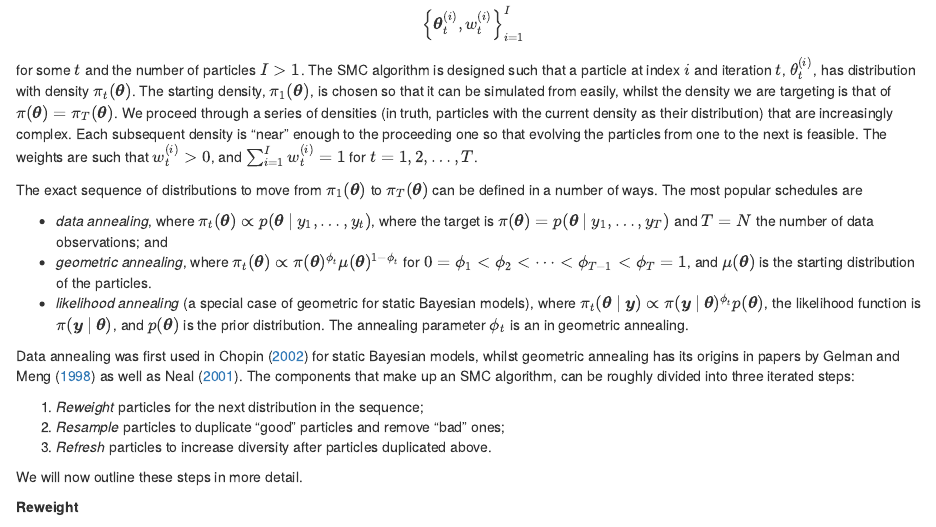
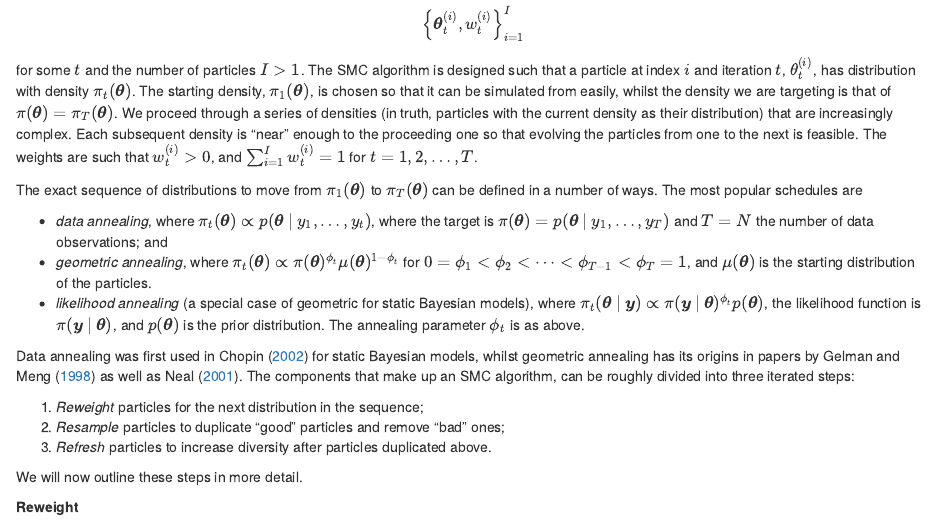
Before and after one commit to bonStats/smc-for-bayes, an R Markdown document (smc-for-bayes.Rmd): the page in a window 1100 px wide, from 1410 px down. Rendered offline with R 4.5, knitr and Pandoc, with nearby package versions; drawn as R Markdown's standard HTML page in place of the format the file asks for; some code elsewhere in the file could not run offline.

Commit message:
Small change to annealing section

```diff
--- a/smc-for-bayes.Rmd
+++ b/smc-for-bayes.Rmd
@@ -68,7 +68,7 @@ The exact sequence of distributions to move from $\pi_{1}(\b\theta)$ to $\pi_{T}
 
 - *data annealing*, where $\pi_{t}(\b\theta) \propto p(\b\theta~\vert~y_{1},\ldots,y_{t})$, where the target is $\pi(\b\theta) =  p(\b\theta~\vert~y_{1},\ldots,y_{T})$ and $T = N$ the number of data observations; and
 - *geometric annealing*, where $\pi_{t}(\b\theta) \propto \pi(\b\theta)^{\phi_{t}}\mu(\b\theta)^{1-\phi_{t}}$ for $0 = \phi_{1} < \phi_{2} < \cdots < \phi_{T-1} < \phi_{T} = 1$, and $\mu(\b\theta)$ is the starting distribution of the particles.
-- *likelihood annealing* (a special case of geometric for static Bayesian models), where $\pi_{t}(\b\theta~\vert~\b{y}) \propto \pi(\b{y}~\vert~\b\theta)^{\phi_{t}}p(\b\theta)$, the likelihood function is $\pi(\b{y}~\vert~\b\theta)$, and $p(\b\theta)$ is the prior distribution. The annealing parameter $\phi_{t}$ is an in geometric annealing.
+- *likelihood annealing* (a special case of geometric for static Bayesian models), where $\pi_{t}(\b\theta~\vert~\b{y}) \propto \pi(\b{y}~\vert~\b\theta)^{\phi_{t}}p(\b\theta)$, the likelihood function is $\pi(\b{y}~\vert~\b\theta)$, and $p(\b\theta)$ is the prior distribution. The annealing parameter $\phi_{t}$ is as above.
 
 Data annealing was first used in @chopin2002sequential for static Bayesian models, whilst geometric annealing has its origins in papers by @gelman1998simulating as well as @neal2001annealed. The components that make up an SMC algorithm, can be roughly divided into three iterated steps:
 
```
